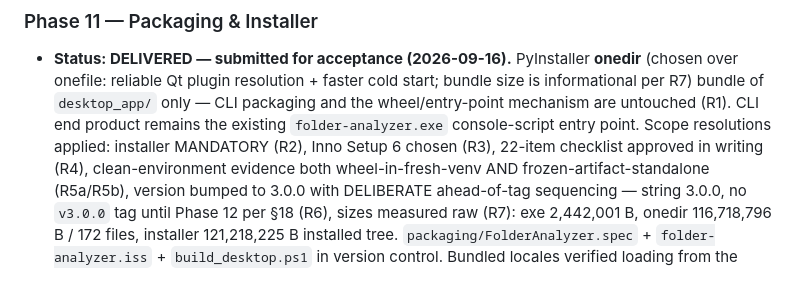
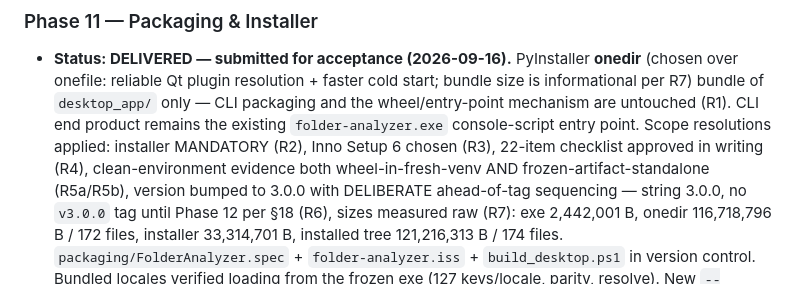
Before and after one commit to Darjona25-code/Folder_Analizer, a Markdown page: docs/ROADMAP.md, the part around the change. Drawn GitHub-style.

Commit message:
docs(pkg): correct installed-tree byte count to 121,216,313 B / 174 files

```diff
--- a/docs/ROADMAP.md
+++ b/docs/ROADMAP.md
@@ -735,8 +735,8 @@ Phases 1–8 are complete and approved. Phase 9 is delivered (2026-09-15), super
   both wheel-in-fresh-venv AND frozen-artifact-standalone (R5a/R5b), version
   bumped to 3.0.0 with DELIBERATE ahead-of-tag sequencing — string 3.0.0, no
   `v3.0.0` tag until Phase 12 per §18 (R6), sizes measured raw (R7):
-  exe 2,442,001 B, onedir 116,718,796 B / 172 files, installer 121,218,225 B
-  installed tree. `packaging/FolderAnalyzer.spec` + `folder-analyzer.iss` +
+  exe 2,442,001 B, onedir 116,718,796 B / 172 files, installer 33,314,701 B,
+  installed tree 121,216,313 B / 174 files. `packaging/FolderAnalyzer.spec` + `folder-analyzer.iss` +
   `build_desktop.ps1` in version control. Bundled locales verified loading from
   the frozen exe (127 keys/locale, parity, resolve). New `--selftest <report>`
   (`desktop_app/selftest.py`) runs the I10 folder/file gates and the
```
Also changed, not shown: CHANGELOG.md (+1 -1 lines), SESSION.md (+1 -1 lines).
